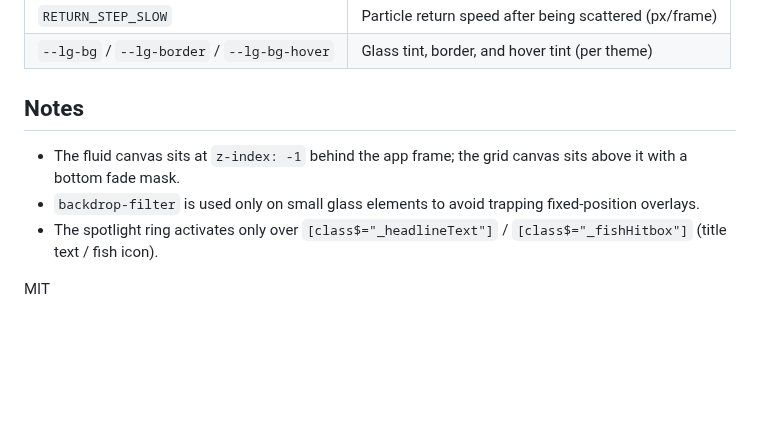
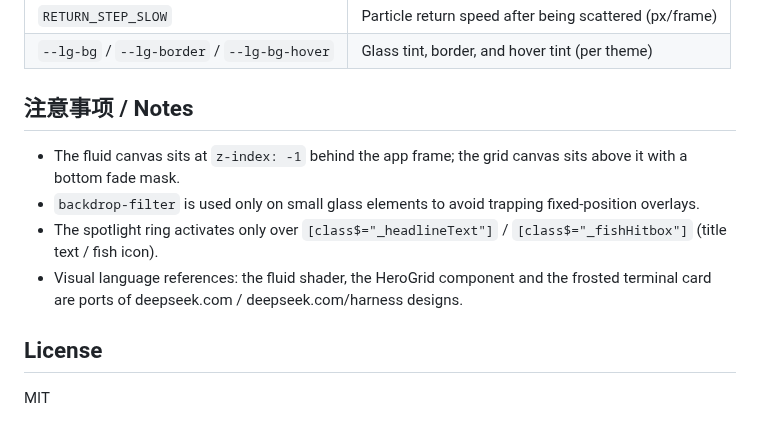
Before and after one commit to ycqaq233/dsh-unknown-theme, a Markdown page: README.md, the part around one of its changes. Rendered like a GitHub page; blank space fills up the shorter version.

```diff
--- a/README.md
+++ b/README.md
@@ -46,10 +56,13 @@ All tunables live at the top of `lib/client.js`:
 | `RETURN_STEP_SLOW` | Particle return speed after being scattered (px/frame) |
 | `--lg-bg` / `--lg-border` / `--lg-bg-hover` | Glass tint, border, and hover tint (per theme) |
 
-## Notes
+## 注意事项 / Notes
 
 - The fluid canvas sits at `z-index: -1` behind the app frame; the grid canvas sits above it with a bottom fade mask.
 - `backdrop-filter` is used only on small glass elements to avoid trapping fixed-position overlays.
 - The spotlight ring activates only over `[class$="_headlineText"]` / `[class$="_fishHitbox"]` (title text / fish icon).
+- Visual language references: the fluid shader, the HeroGrid component and the frosted terminal card are ports of deepseek.com / deepseek.com/harness designs.
+
+## License
 
 MIT
```
Also changed, not shown: other parts of README.md (+21 -11 lines), assets/浅色对话.png (added), assets/深色对话.png (added), 2 other files.
